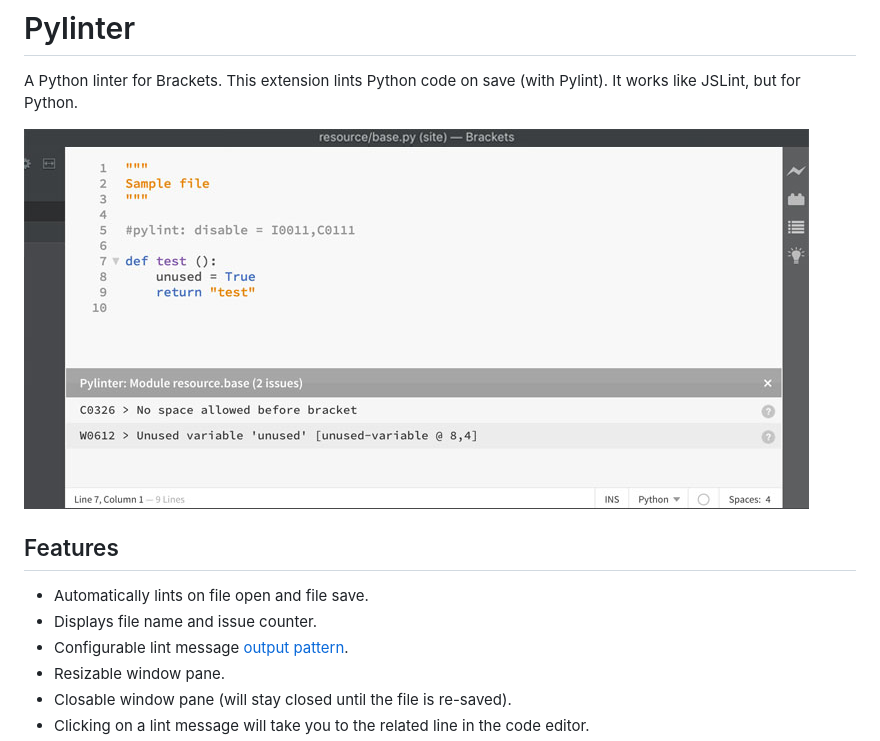
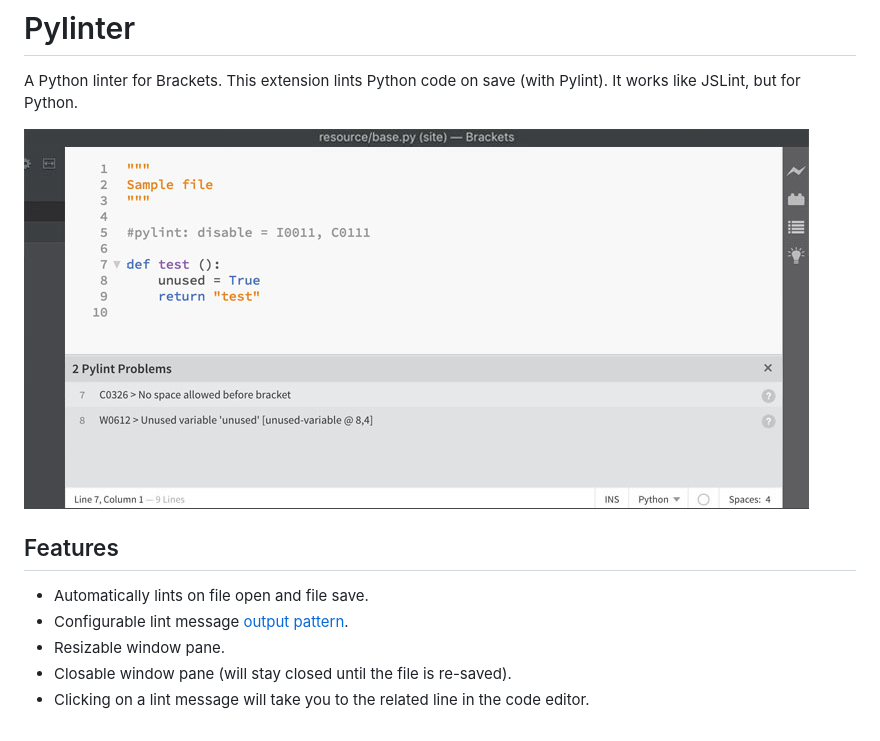
Before and after one commit to grafluxe/pylinter, a Markdown page: README.md, the part around the change. Drawn GitHub-style; pictures changed too: screenshot.jpg.

```diff
--- a/README.md
+++ b/README.md
@@ -7,7 +7,6 @@ A Python linter for Brackets. This extension lints Python code on save (with Pyl
 ## Features
 
 - Automatically lints on file open and file save.
-- Displays file name and issue counter.
 - Configurable lint message [output pattern](#configure).
 - Resizable window pane.
 - Closable window pane (will stay closed until the file is re-saved).
```
Also changed, not shown: 4 other files.
